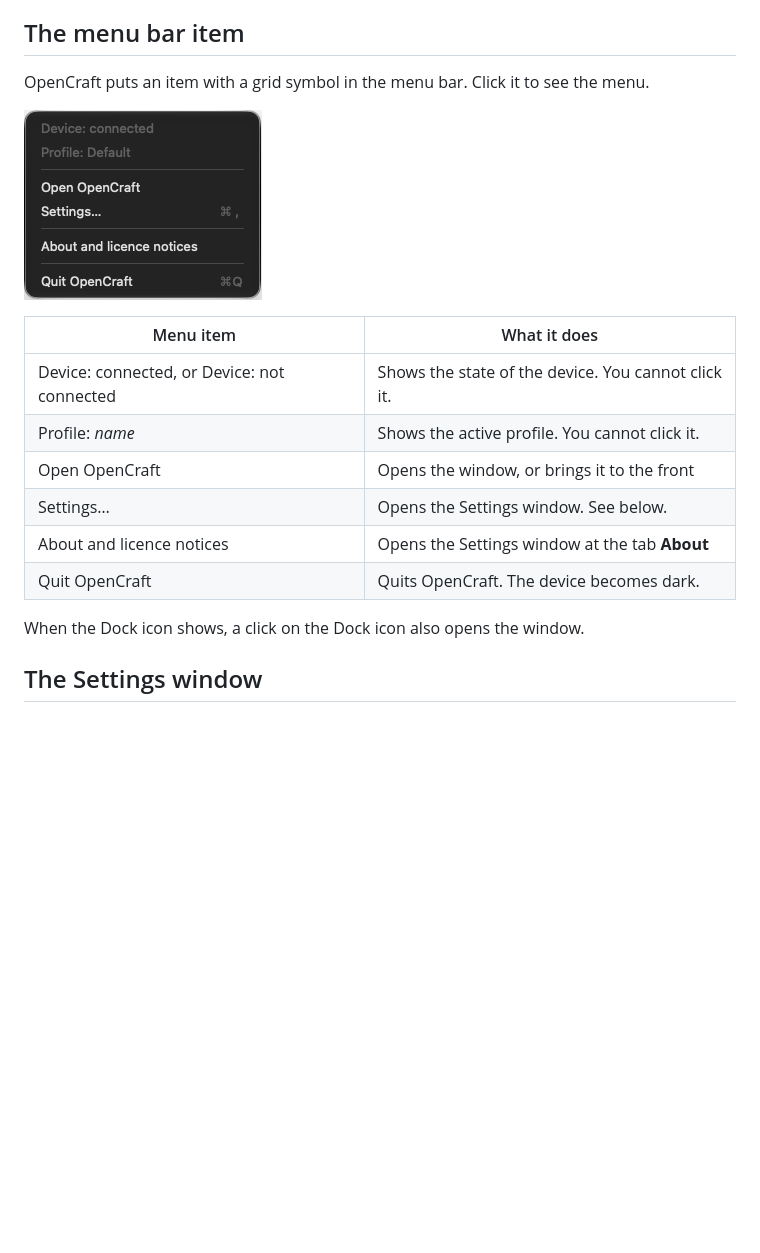
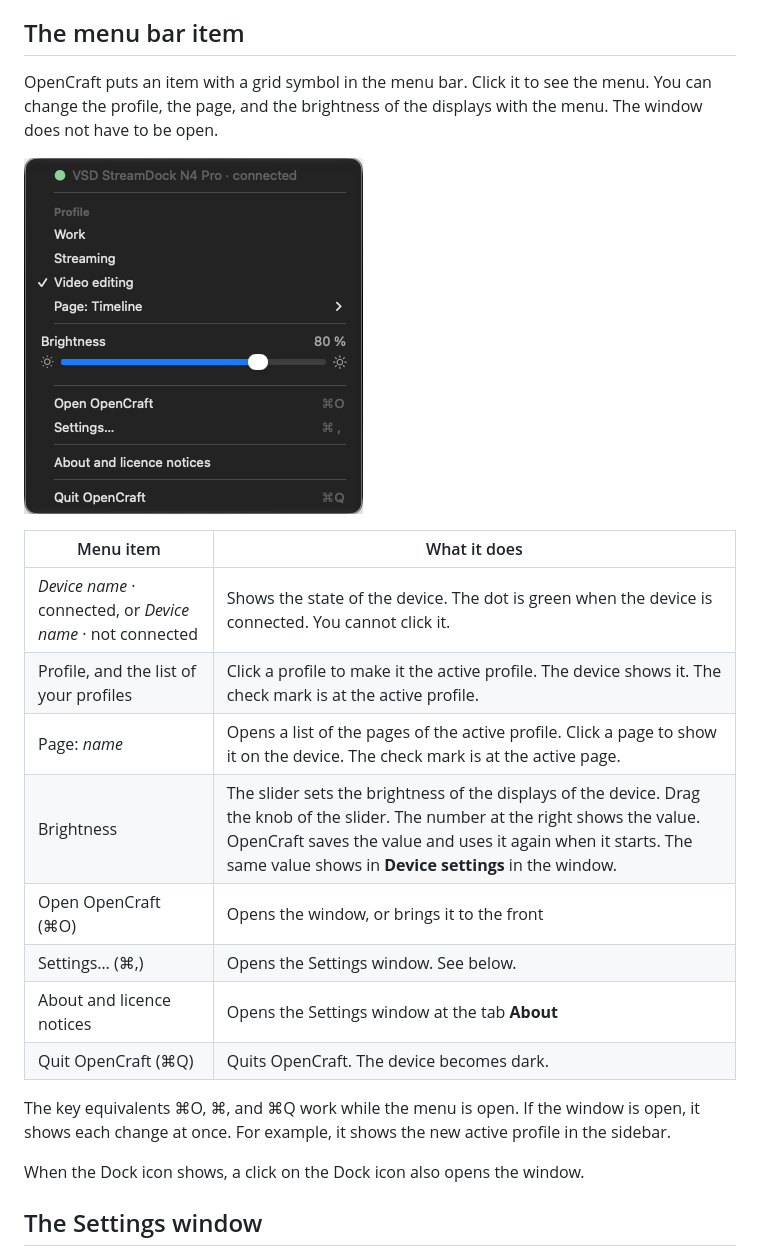
Before and after one commit to shantanugoel/OpenCraft, a Markdown page: docs/user/background.md, the part around the change. Rendered like a GitHub page; pictures changed too: docs/user/images/menu-bar-item.png; blank space fills up the shorter version.

Commit message:
Update the user guide and the picture of the menu bar item (#194)

```diff
--- a/docs/user/background.md
+++ b/docs/user/background.md
@@ -17,18 +17,25 @@ until OpenCraft starts again.
 ## The menu bar item
 
 OpenCraft puts an item with a grid symbol in the menu bar. Click it to see
-the menu.
+the menu. You can change the profile, the page, and the brightness of the
+displays with the menu. The window does not have to be open.
 
 ![The menu of the menu bar item](images/menu-bar-item.png)
 
 | Menu item | What it does |
 |---|---|
-| Device: connected, or Device: not connected | Shows the state of the device. You cannot click it. |
-| Profile: *name* | Shows the active profile. You cannot click it. |
-| Open OpenCraft | Opens the window, or brings it to the front |
-| Settings… | Opens the Settings window. See below. |
+| *Device name* · connected, or *Device name* · not connected | Shows the state of the device. The dot is green when the device is connected. You cannot click it. |
+| Profile, and the list of your profiles | Click a profile to make it the active profile. The device shows it. The check mark is at the active profile. |
+| Page: *name* | Opens a list of the pages of the active profile. Click a page to show it on the device. The check mark is at the active page. |
+| Brightness | The slider sets the brightness of the displays of the device. Drag the knob of the slider. The number at the right shows the value. OpenCraft saves the value and uses it again when it starts. The same value shows in **Device settings** in the window. |
+| Open OpenCraft (⌘O) | Opens the window, or brings it to the front |
+| Settings… (⌘,) | Opens the Settings window. See below. |
 | About and licence notices | Opens the Settings window at the tab **About** |
-| Quit OpenCraft | Quits OpenCraft. The device becomes dark. |
+| Quit OpenCraft (⌘Q) | Quits OpenCraft. The device becomes dark. |
+
+The key equivalents ⌘O, ⌘, and ⌘Q work while the menu is open. If the window
+is open, it shows each change at once. For example, it shows the new active
+profile in the sidebar.
 
 When the Dock icon shows, a click on the Dock icon also opens the window.
 
```
